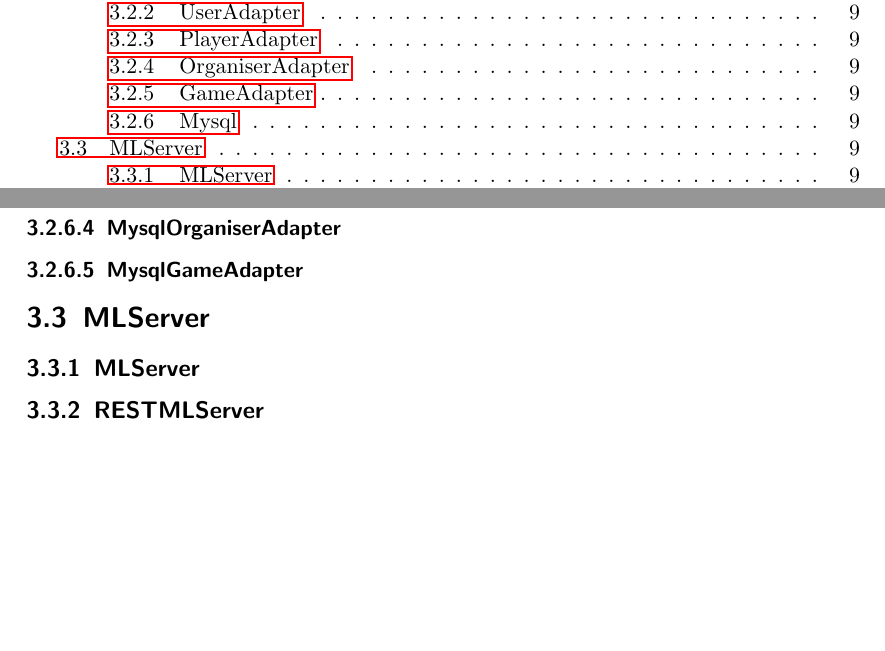
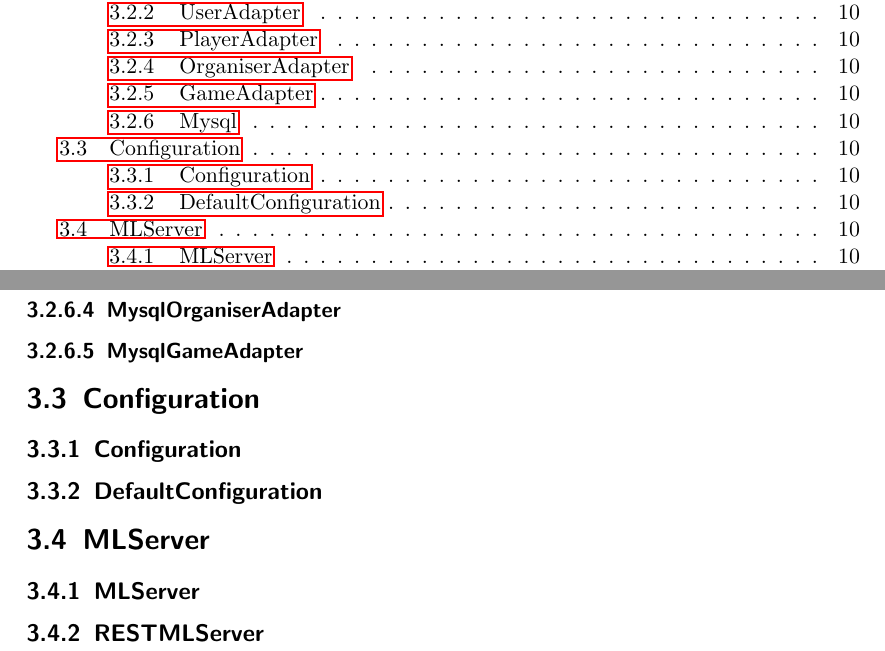
Before and after one commit to bendixsonnenberg/CS-Select-Allg, a LaTeX document (entwurf/entwurf.tex): two parts of pages 1 and 9 of 11 before the commit and two parts of pages 1 and 10 of 12 after it, joined at a grey line, cut so that both start at the same text, the shorter picture padded with empty space. Compiled offline with pdfLaTeX.

Commit message:
Add section for configuration package

```diff
--- a/entwurf/entwurf.tex
+++ b/entwurf/entwurf.tex
@@ -227,6 +227,10 @@
     \subsubsection{MysqlOrganiserAdapter}
     \subsubsection{MysqlGameAdapter}
 
+    \section{Configuration}
+    \subsection{Configuration}
+    \subsection{DefaultConfiguration}
+
     \section{MLServer}
     \subsection{MLServer}
     \subsection{RESTMLServer}
```
